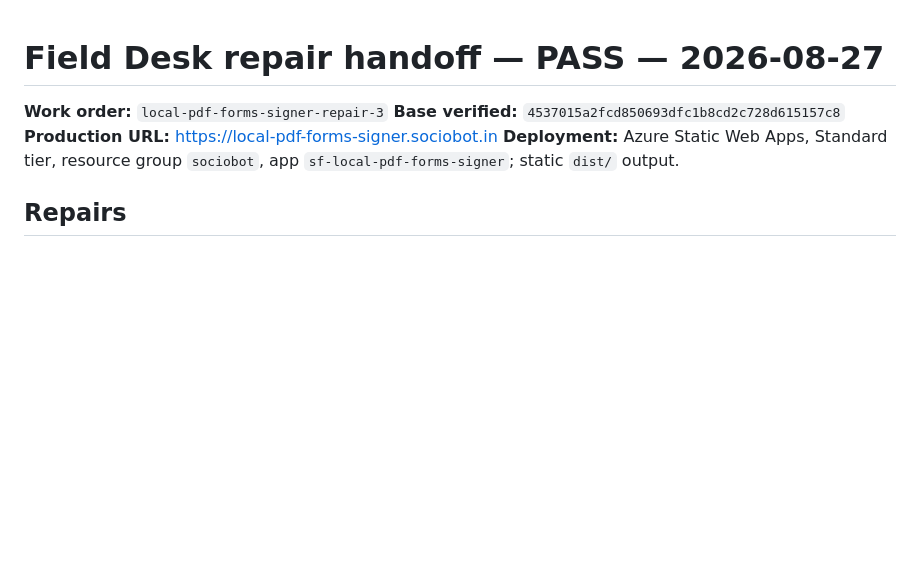
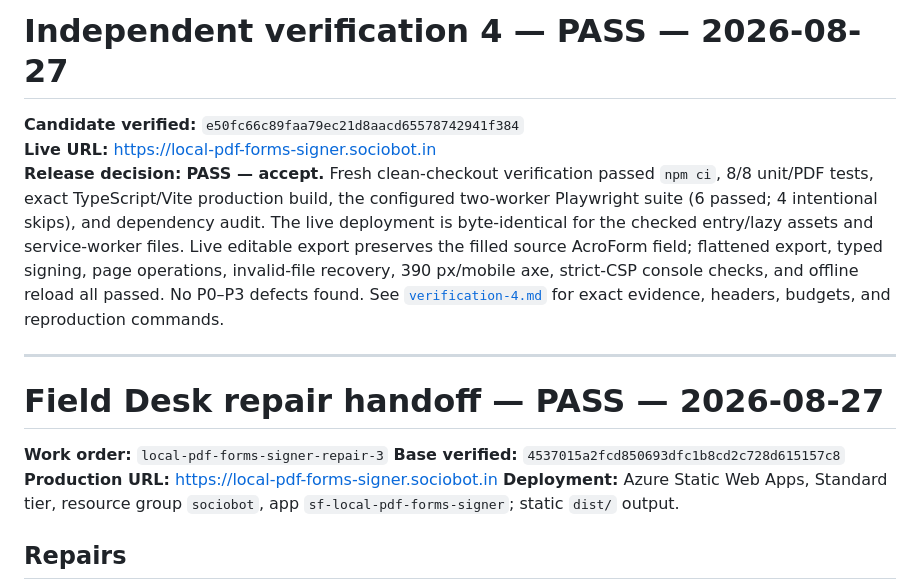
Before and after one commit to B-Divyesh/sf-local-pdf-forms-signer, a Markdown page: .factory/handoff.md, the part around the change. Drawn GitHub-style; blank space fills up the shorter version.

Commit message:
docs: add verification 4 pass report

```diff
--- a/.factory/handoff.md
+++ b/.factory/handoff.md
@@ -1,3 +1,20 @@
+# Independent verification 4 — PASS — 2026-08-27
+
+**Candidate verified:** `e50fc66c89faa79ec21d8aacd65578742941f384`<br>
+**Live URL:** <https://local-pdf-forms-signer.sociobot.in><br>
+**Release decision:** **PASS — accept.** Fresh clean-checkout verification
+passed `npm ci`, 8/8 unit/PDF tests, exact TypeScript/Vite production build,
+the configured two-worker Playwright suite (6 passed; 4 intentional skips),
+and dependency audit. The live deployment is byte-identical for the checked
+entry/lazy assets and service-worker files. Live editable export preserves the
+filled source AcroForm field; flattened export, typed signing, page operations,
+invalid-file recovery, 390 px/mobile axe, strict-CSP console checks, and
+offline reload all passed. No P0–P3 defects found. See
+[`verification-4.md`](verification-4.md) for exact evidence, headers, budgets,
+and reproduction commands.
+
+---
+
 # Field Desk repair handoff — PASS — 2026-08-27
 
 **Work order:** `local-pdf-forms-signer-repair-3`
```
Also changed, not shown: .factory/verification-4.md (added, +92 -0 lines).
